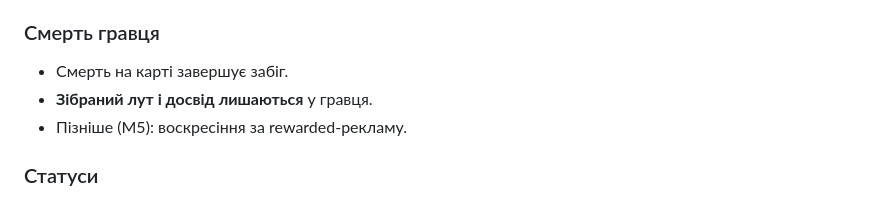
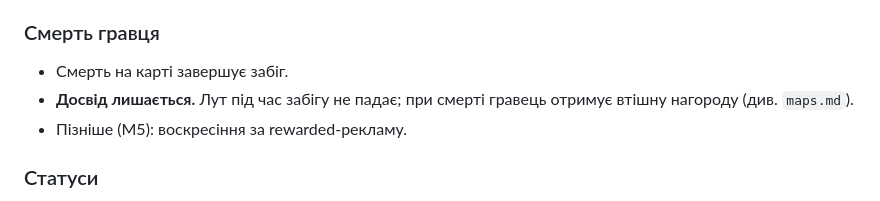
Before and after one commit to BlackUserSide/arpg_lost, a Markdown page: docs/design/combat.md, the part around the change. Drawn GitHub-style.

```diff
--- a/docs/design/combat.md
+++ b/docs/design/combat.md
@@ -37,7 +37,7 @@
 
 ### Смерть гравця
 - Смерть на карті завершує забіг.
-- **Зібраний лут і досвід лишаються** у гравця.
+- **Досвід лишається.** Лут під час забігу не падає; при смерті гравець отримує втішну нагороду (див. `maps.md`).
 - Пізніше (M5): воскресіння за rewarded-рекламу.
 
 ### Статуси
```
Also changed, not shown: docs/design/maps.md (added, +36 -0 lines), docs/design/mobs.md (added, +31 -0 lines).
